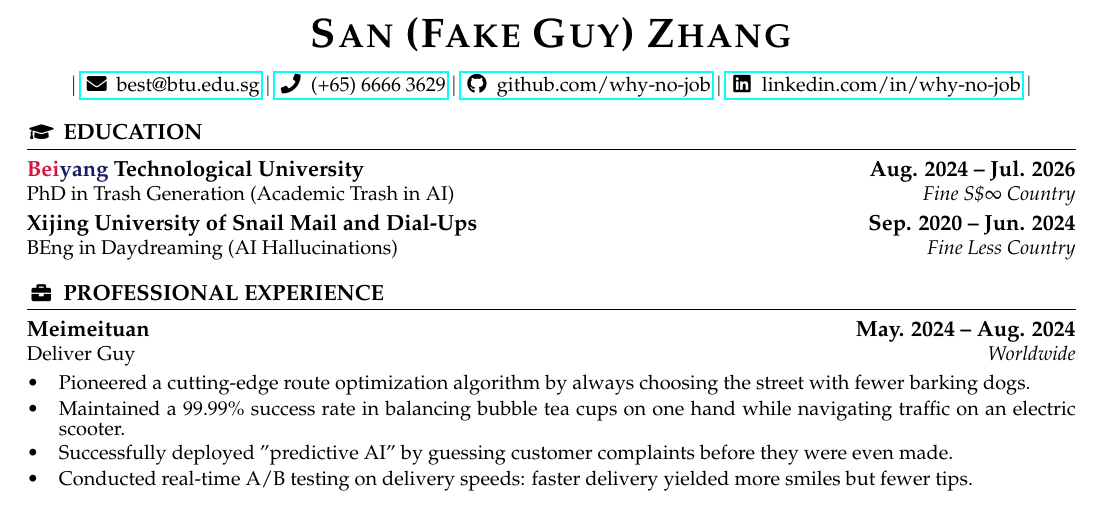
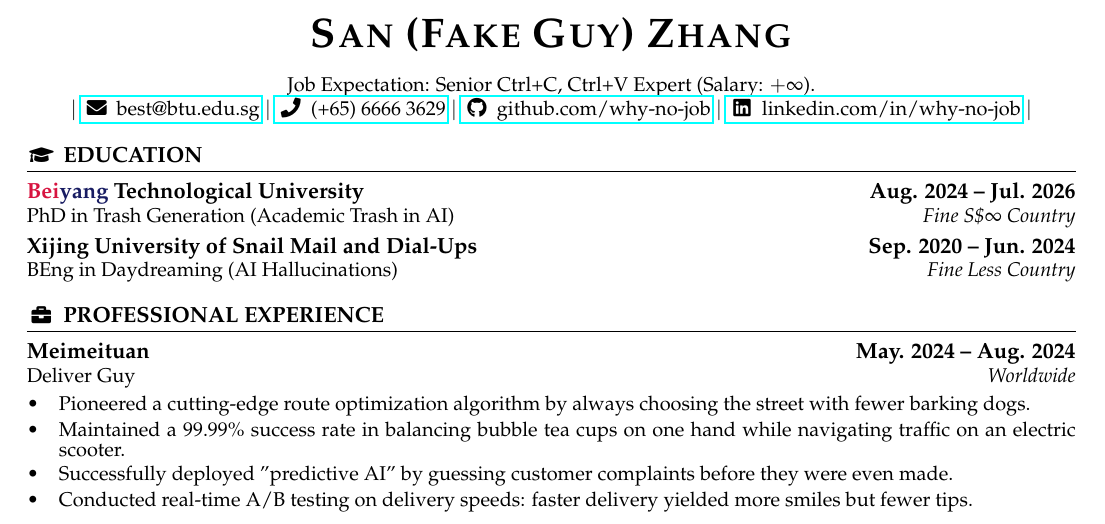
Before and after one commit to uwk2007/resumeTeX, a LaTeX document (english.tex): part of the page, cut so that both start at the same text. Compiled offline with pdfLaTeX.

Commit message:
💄 Update description line

```diff
--- a/english.tex
+++ b/english.tex
@@ -133,6 +133,7 @@
   {\bfseries\huge\scshape San (Fake Guy) Zhang} \\
 
   \vspace{1em}
+  Job Expectation: Senior Ctrl+C, Ctrl+V Expert (Salary: $+\infty$). \\
 
   $ | $
   \href{mailto:best@btu.edu.sg}{\faEnvelope \space best@btu.edu.sg}
```
Lines whose indentation alone changed are shown as unchanged.
